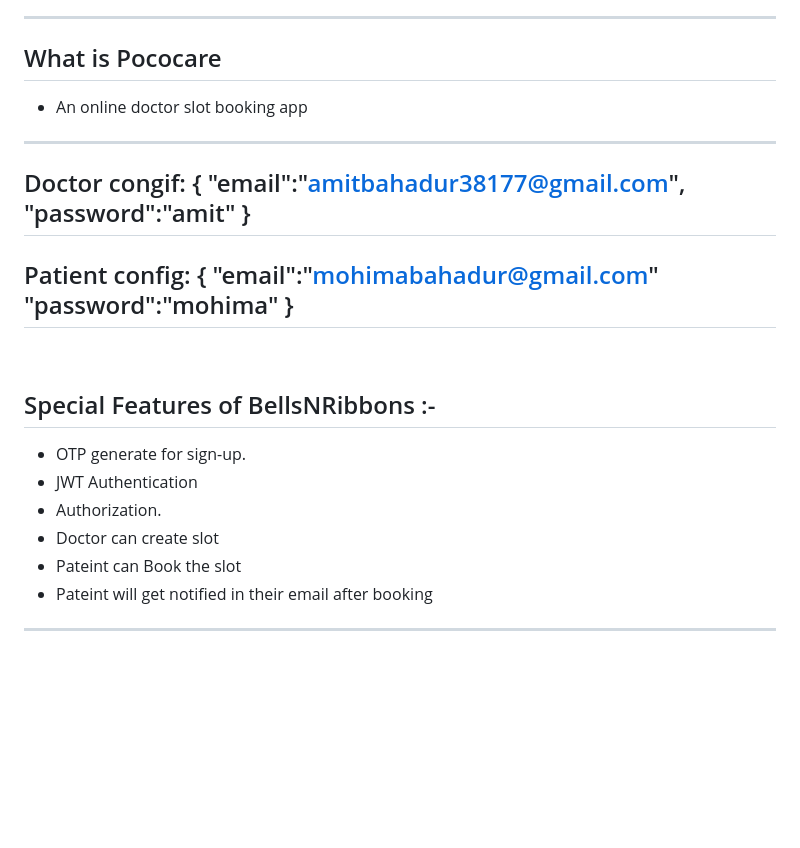
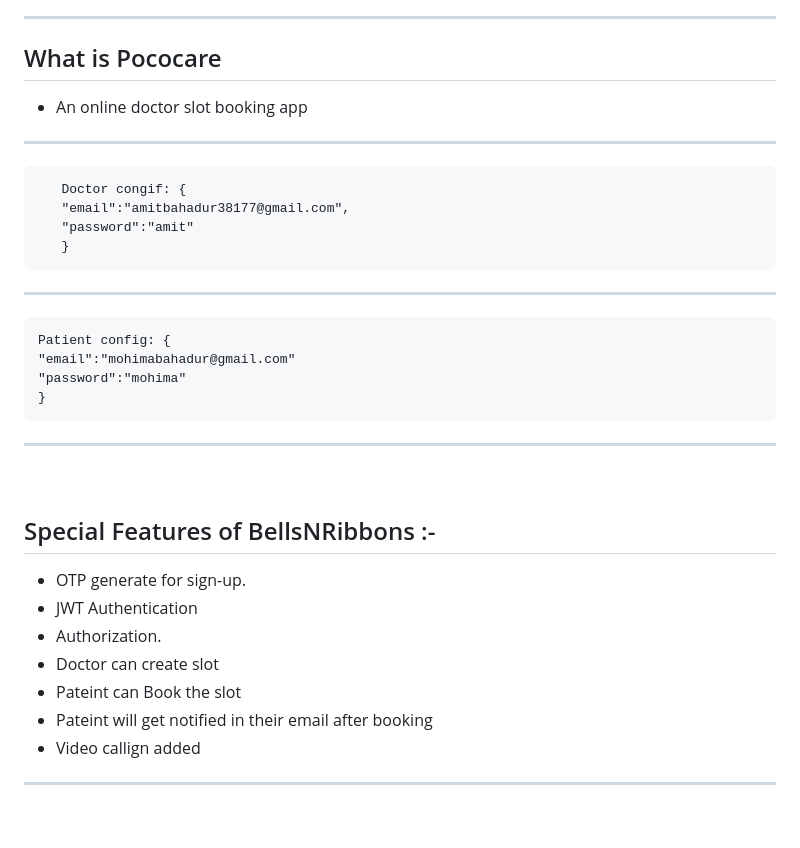
Before and after one commit to Mohima24/pococare, a Markdown page: README.md, the part around the change. Rendered like a GitHub page; blank space fills up the shorter version.

````diff
--- a/README.md
+++ b/README.md
@@ -8,15 +8,19 @@
  ## What is Pococare
  - An online doctor slot booking app
 ---
+```
    Doctor congif: {
    "email":"amitbahadur38177@gmail.com",
    "password":"amit"
    }
+ ```
  ---
+ ```
  Patient config: {
  "email":"mohimabahadur@gmail.com"
  "password":"mohima"
  }
+ ```
  ---
  <br/>
 
@@ -27,6 +31,7 @@
  - Doctor can create slot
  - Pateint can Book the slot
  - Pateint will get notified in their email after booking
+ - Video callign added
 ---
 <br/>
 
````
